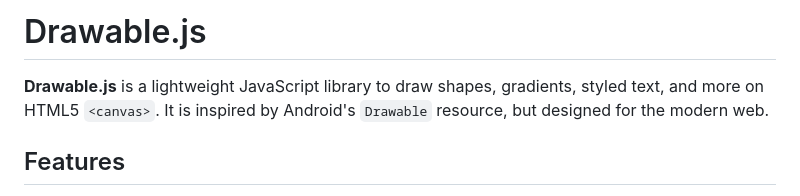
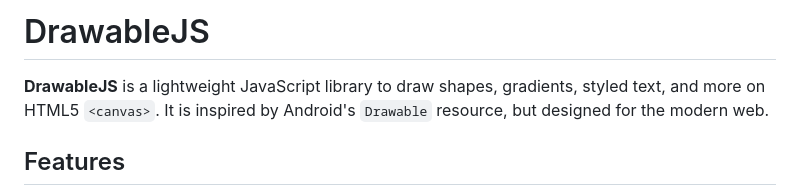
Before and after one commit to jaianper/drawable-js, a Markdown page: README.md, the part around the change. Rendered like a GitHub page.

```diff
--- a/README.md
+++ b/README.md
@@ -1,7 +1,7 @@
 
-# Drawable.js
+# DrawableJS
 
-**Drawable.js** is a lightweight JavaScript library to draw shapes, gradients, styled text, and more on HTML5 `<canvas>`. It is inspired by Android's `Drawable` resource, but designed for the modern web.
+**DrawableJS** is a lightweight JavaScript library to draw shapes, gradients, styled text, and more on HTML5 `<canvas>`. It is inspired by Android's `Drawable` resource, but designed for the modern web.
 
 ## Features
 - Draw basic shapes: rectangles, ovals, lines and images.
```
